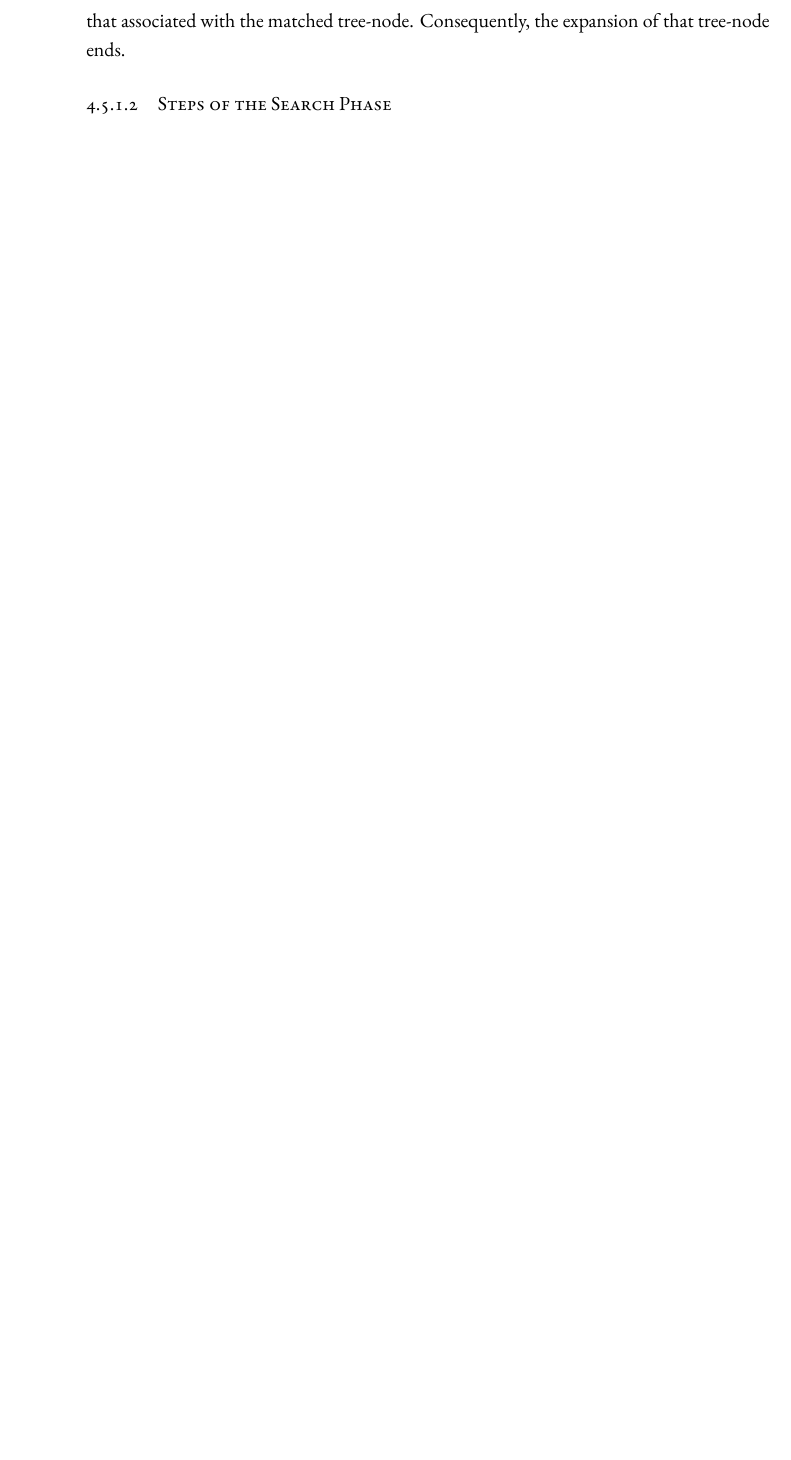
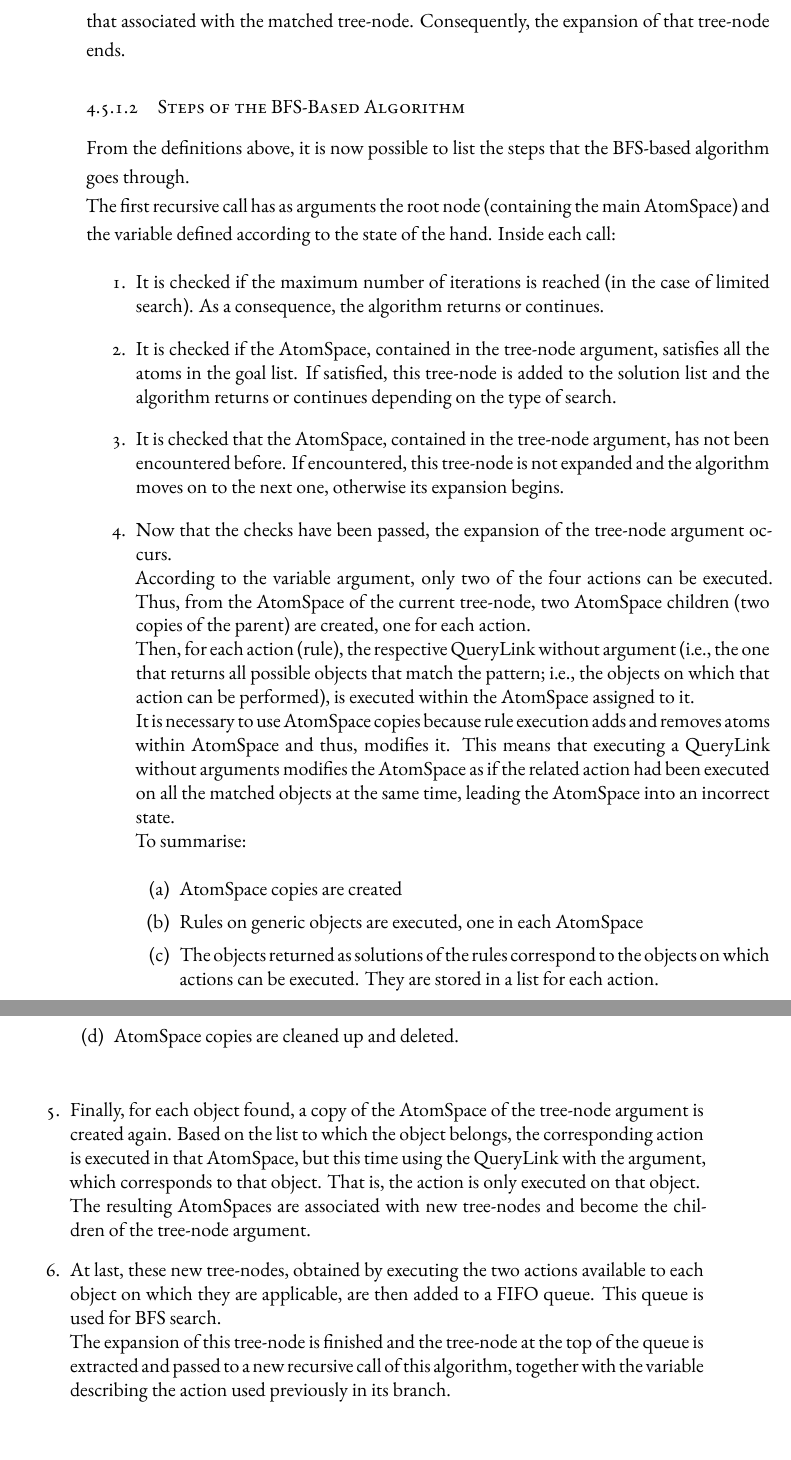
Before and after one commit to raschild6/Thiella_Tesi_Magistrale, a LaTeX thesis (dissertation.tex, which reads chapters/chapter3.tex): part of page 54 of 80 before the commit and two parts of pages 54 and 55 of 81 after it, the two joined at a grey line, cut so that both start at the same text, the shorter picture padded with empty space. The pictures show the PDF file dissertation.pdf that the author committed with the source.

Commit message:
Steps algorithm completed

```diff
--- a/chapters/chapter3.tex
+++ b/chapters/chapter3.tex
@@ -101,11 +102,44 @@ It still works well for most initial arrangements and goal lists and if it fails
 
-Finally, a solution is found when all the atoms composing the goal list are within the AtomSpace of a node. \\
+Finally, a solution is found when all the atoms composing the goal list are within the AtomSpace of a tree-node. \\
 Furthermore, the first solution found will certainly be the optimal solution, i.e. the solution that uses the minimum number of actions to go from the initial arrangement of objects to the goal one.
 This is because for each tree-node, before being expanded, its AtomSpace is compared with the one of any tree-node belonging to its same branch.
 If a match is found (i.e. they are identical), then the algorithm has returned to an arrangement of objects it has already encountered and thus, the sequence of subsequent actions would be a repetition of that associated with the matched tree-node. Consequently, the expansion of that tree-node ends.
 
 
-\subsubsection{Steps of the Search Phase}\label{sec:step_search}
+\subsubsection{Steps of the BFS-Based Algorithm}\label{sec:step_search}
+
+From the definitions above, it is now possible to list the steps that the BFS-based algorithm goes through. \\
+The first recursive call has as arguments the root node (containing the main AtomSpace) and the variable defined according to the state of the hand.
+Inside each call:
+
+\begin{enumerate}
+	\item It is checked if the maximum number of iterations is reached (in the case of limited search). As a consequence, the algorithm returns or continues.
+
+	\item It is checked if the AtomSpace, contained in the tree-node argument, satisfies all the atoms in the goal list. If satisfied, this tree-node is added to the solution list and the algorithm returns or continues depending on the type of search.
+
+	\item It is checked that the AtomSpace, contained in the tree-node argument, has not been encountered before. If encountered, this tree-node is not expanded and the algorithm moves on to the next one, otherwise its expansion begins.
+
+	\item Now that the checks have been passed, the expansion of the tree-node argument occurs. \\
+According to the variable argument, only two of the four actions can be executed.
+Thus, from the AtomSpace of the current tree-node, two AtomSpace children (two copies of the parent) are created, one for each action. \\
+Then, for each action (rule), the respective QueryLink without argument (i.e., the one that returns all possible objects that match the pattern; i.e., the objects on which that action can be performed), is executed within the AtomSpace assigned to it. \\
+It is necessary to use AtomSpace copies because rule execution adds and removes atoms within AtomSpace and thus, modifies it. This means that executing a QueryLink without arguments modifies the AtomSpace as if the related action had been executed on all the matched objects at the same time, leading the AtomSpace into an incorrect state. \\
+To summarise:
+
+	\begin{enumerate}
+		\item AtomSpace copies are created
+		\item Rules on generic objects are executed, one in each AtomSpace
+		\item The objects returned as solutions of the rules correspond to the objects on which actions can be executed. They are stored in a list for each action.
+		\item AtomSpace copies are cleaned up and deleted.
+	\end{enumerate}
+
+	\item Finally, for each object found, a copy of the AtomSpace of the tree-node argument is created again. Based on the list to which the object belongs, the corresponding action is executed in that AtomSpace, but this time using the QueryLink with the argument, which corresponds to that object. That is, the action is only executed on that object. \\
+The resulting AtomSpaces are associated with new tree-nodes and become the children of the tree-node argument.
+
+	\item At last, these new tree-nodes, obtained by executing the two actions available to each object on which they are applicable, are then added to a FIFO queue.
+This queue is used for BFS search. \\
+The expansion of this tree-node is finished and the tree-node at the top of the queue is extracted and passed to a new recursive call of this algorithm, together with the variable describing the action used previously in its branch.
+\end{enumerate}
 
 
 
```
Also changed, not shown: Dissertate.cls (+1 -1 lines), chapters/chapter2.tex (+2 -2 lines), dissertation.pdf, chapters/chapter3.tex (9 more changed lines), 1 other file.
